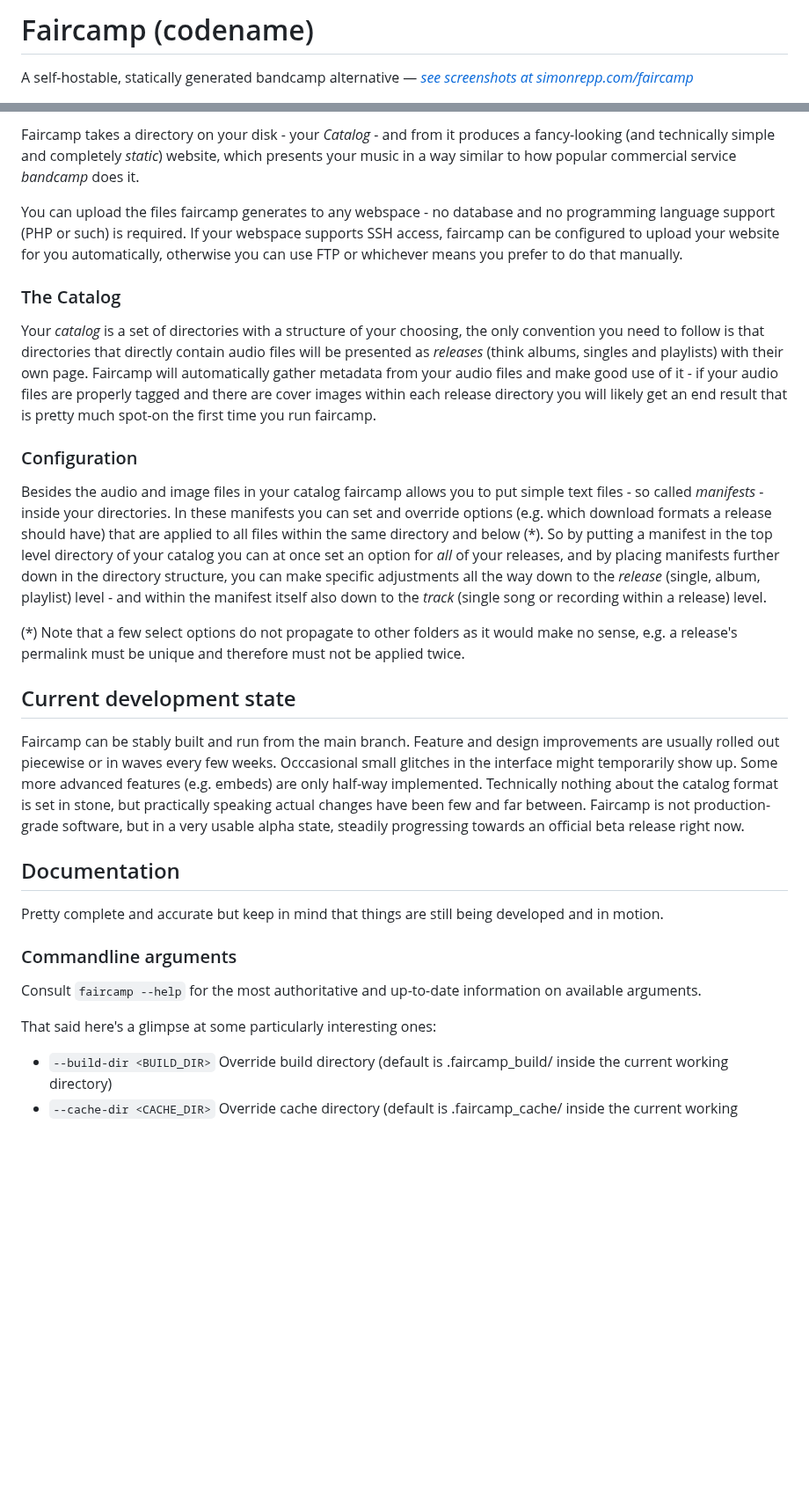
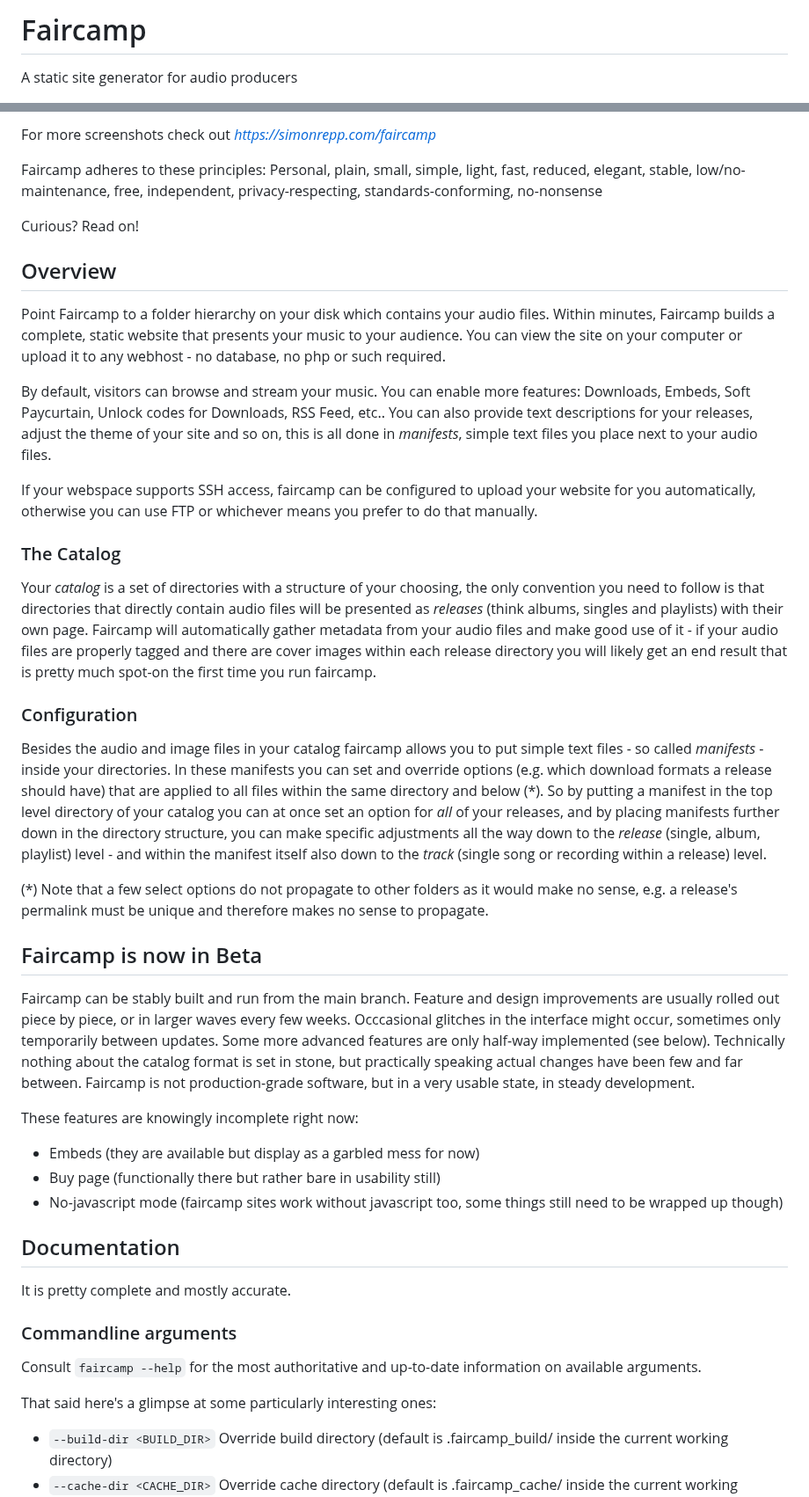
Before and after one commit to eljojo/faircamp-fork, a Markdown page: README.md, 2 parts joined by grey strips. Shown at 88% size. GitHub-like rendering; blank space fills up the shorter version.

Commit message:
Update readme, enter beta

```diff
--- a/README.md
+++ b/README.md
@@ -1,4 +1,4 @@
-# Faircamp (codename)
+# Faircamp
 
-A self-hostable, statically generated bandcamp alternative — *[see screenshots at simonrepp.com/faircamp](https://simonrepp.com/faircamp)*
+A static site generator for audio producers
 
@@ -6,10 +8,26 @@ A self-hostable, statically generated bandcamp alternative — *[see screenshots
 
-Faircamp takes a directory on your disk - your *Catalog* - and from it produces a
-fancy-looking (and technically simple and completely *static*) website, which
-presents your music in a way similar to how popular commercial service
-*bandcamp* does it.
+For more screenshots check out *[https://simonrepp.com/faircamp](https://simonrepp.com/faircamp)*
 
-You can upload the files faircamp generates to any webspace - no database and no programming language support (PHP or such) is required. If your webspace supports SSH access, faircamp can be configured to upload your website for you automatically, otherwise you can use FTP or whichever means you prefer to do that manually.
+Faircamp adheres to these principles: Personal, plain, small, simple, light, fast, reduced, elegant, stable, low/no-maintenance, free, independent, privacy-respecting, standards-conforming, no-nonsense
+
+Curious? Read on!
+
+## Overview
+
+Point Faircamp to a folder hierarchy on your disk which contains your audio
+files. Within minutes, Faircamp builds a complete, static website that
+presents your music to your audience. You can view the site on your computer
+or upload it to any webhost - no database, no php or such required.
+
+By default, visitors can browse and stream your music. You can enable more
+features: Downloads, Embeds, Soft Paycurtain, Unlock codes for Downloads, RSS
+Feed, etc.. You can also provide text descriptions for your releases, adjust
+the theme of your site and so on, this is all done in *manifests*, simple
+text files you place next to your audio files.
+
+If your webspace supports SSH access, faircamp can be configured to upload
+your website for you automatically, otherwise you can use FTP or whichever
+means you prefer to do that manually.
 
 ### The Catalog
 
@@ -26,37 +44,44 @@ get an end result that is pretty much spot-on the first time you run faircamp.
 Besides the audio and image files in your catalog faircamp allows you to put
 simple text files - so called *manifests* - inside your directories. In these
 manifests you can set and override options (e.g. which download formats a
-release should have) that are applied to all files within the same directory and
-below (\*). So by putting a manifest in the top level directory of your catalog you
-can at once set an option for *all* of your releases, and by placing
-manifests further down in the directory structure, you can make specific adjustments all the way down to
-the *release* (single, album, playlist) level - and within the manifest itself also down to the *track* (single song or
-recording within a release) level.
+release should have) that are applied to all files within the same directory
+and below (\*). So by putting a manifest in the top level directory of your
+catalog you can at once set an option for *all* of your releases, and by
+placing manifests further down in the directory structure, you can make
+specific adjustments all the way down to the *release* (single, album,
+playlist) level - and within the manifest itself also down to the *track*
+(single song or recording within a release) level.
 
 (\*) Note that a few select options do not propagate to other folders as it
 would make no sense, e.g. a release's permalink must be unique and therefore
-must not be applied twice.
+makes no sense to propagate.
 
-## Current development state
+## Faircamp is now in Beta
 
 Faircamp can be stably built and run from the main branch. Feature and
-design improvements are usually rolled out piecewise or in waves every few
-weeks. Occcasional small glitches in the interface might temporarily show up.
-Some more advanced features (e.g. embeds) are only half-way implemented.
+design improvements are usually rolled out piece by piece, or in larger waves every few
+weeks. Occcasional glitches in the interface might occur, sometimes only temporarily between updates.
+Some more advanced features are only half-way implemented (see below).
 Technically nothing about the catalog format is set in stone, but practically
 speaking actual changes have been few and far between. Faircamp is not
-production-grade software, but in a very usable alpha state, steadily
-progressing towards an official beta release right now.
+production-grade software, but in a very usable state, in steady development.
+
+These features are knowingly incomplete right now:
+
+- Embeds (they are available but display as a garbled mess for now)
+- Buy page (functionally there but rather bare in usability still)
+- No-javascript mode (faircamp sites work without javascript too, some things still need to be wrapped up though)
 
 ## Documentation
 
-Pretty complete and accurate but keep in mind that things are still being developed and in motion.
+It is pretty complete and mostly accurate.
 
 ### Commandline arguments
 
 Consult `faircamp --help` for the most authoritative and up-to-date information on available arguments.
 
 That said here's a glimpse at some particularly interesting ones:
+
 - `--build-dir <BUILD_DIR>` Override build directory (default is .faircamp_build/ inside the current working directory)
 - `--cache-dir <CACHE_DIR>` Override cache directory (default is .faircamp_cache/ inside the current working directory)
 - `--catalog-dir <CATALOG_DIR>` Override catalog directory (default is the current working directory)
```
Also changed, not shown: other parts of README.md (+6 -2 lines).
